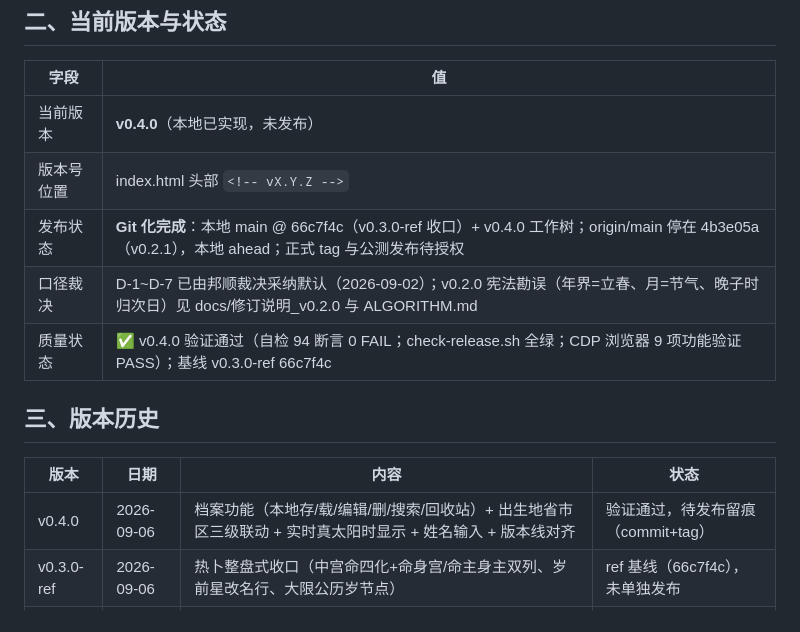
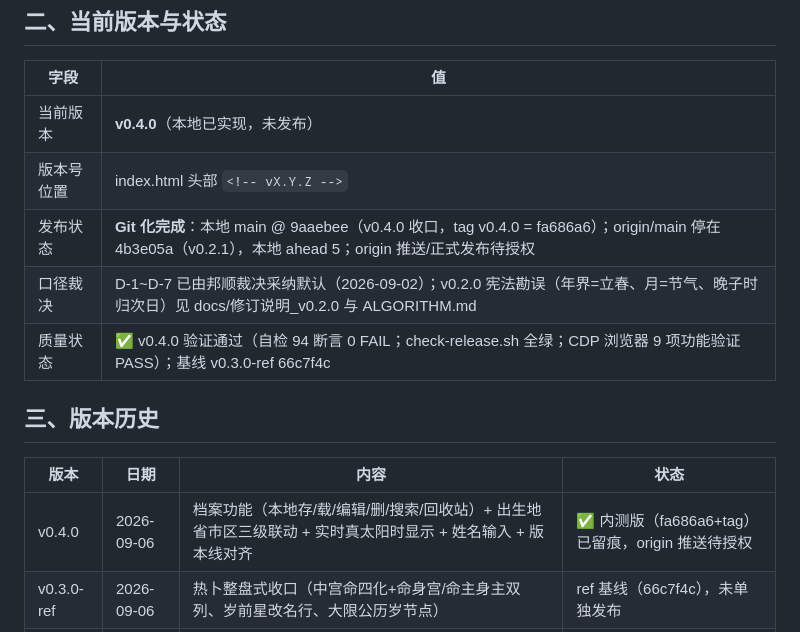
Before and after one commit to bangshun2025/ziwei-paipan, a Markdown page: SYSTEM.md, the part around the change. GitHub-like rendering.

Commit message:
docs: SYSTEM 发布状态收口（v0.4.0 内测留痕完成，origin 推送待授权）

```diff
--- a/SYSTEM.md
+++ b/SYSTEM.md
@@ -14,7 +14,7 @@
 |------|-----|
 | 当前版本 | **v0.4.0**（本地已实现，未发布） |
 | 版本号位置 | index.html 头部 `<!-- vX.Y.Z -->` |
-| 发布状态 | **Git 化完成**：本地 main @ 66c7f4c（v0.3.0-ref 收口）+ v0.4.0 工作树；origin/main 停在 4b3e05a（v0.2.1），本地 ahead；正式 tag 与公测发布待授权 |
+| 发布状态 | **Git 化完成**：本地 main @ 9aaebee（v0.4.0 收口，tag v0.4.0 = fa686a6）；origin/main 停在 4b3e05a（v0.2.1），本地 ahead 5；origin 推送/正式发布待授权 |
 | 口径裁决 | D-1~D-7 已由邦顺裁决采纳默认（2026-09-02）；v0.2.0 宪法勘误（年界=立春、月=节气、晚子时归次日）见 docs/修订说明_v0.2.0 与 ALGORITHM.md |
 | 质量状态 | ✅ v0.4.0 验证通过（自检 94 断言 0 FAIL；check-release.sh 全绿；CDP 浏览器 9 项功能验证 PASS）；基线 v0.3.0-ref 66c7f4c |
 
@@ -22,7 +22,7 @@
 
 | 版本 | 日期 | 内容 | 状态 |
 |------|------|------|------|
-| v0.4.0 | 2026-09-06 | 档案功能（本地存/载/编辑/删/搜索/回收站）+ 出生地省市区三级联动 + 实时真太阳时显示 + 姓名输入 + 版本线对齐 | 验证通过，待发布留痕（commit+tag） |
+| v0.4.0 | 2026-09-06 | 档案功能（本地存/载/编辑/删/搜索/回收站）+ 出生地省市区三级联动 + 实时真太阳时显示 + 姓名输入 + 版本线对齐 | ✅ 内测版（fa686a6+tag）已留痕，origin 推送待授权 |
 | v0.3.0-ref | 2026-09-06 | 热卜整盘式收口（中宫命四化+命身宫/命主身主双列、岁前星改名行、大限公历岁节点） | ref 基线（66c7f4c），未单独发布 |
 | v0.2.3-ref | 2026-09-06 | 单宫试点：宫格版式热卜 1:1 + BRIGHT 表 + 缓存戳 | ref，未单独发布 |
 | v0.2.2 | 2026-09-05 | 竖式盘：宫内星曜竖写列排布（参照热卜书式竖盘） | 已实现（git 未同步文档） |
```
